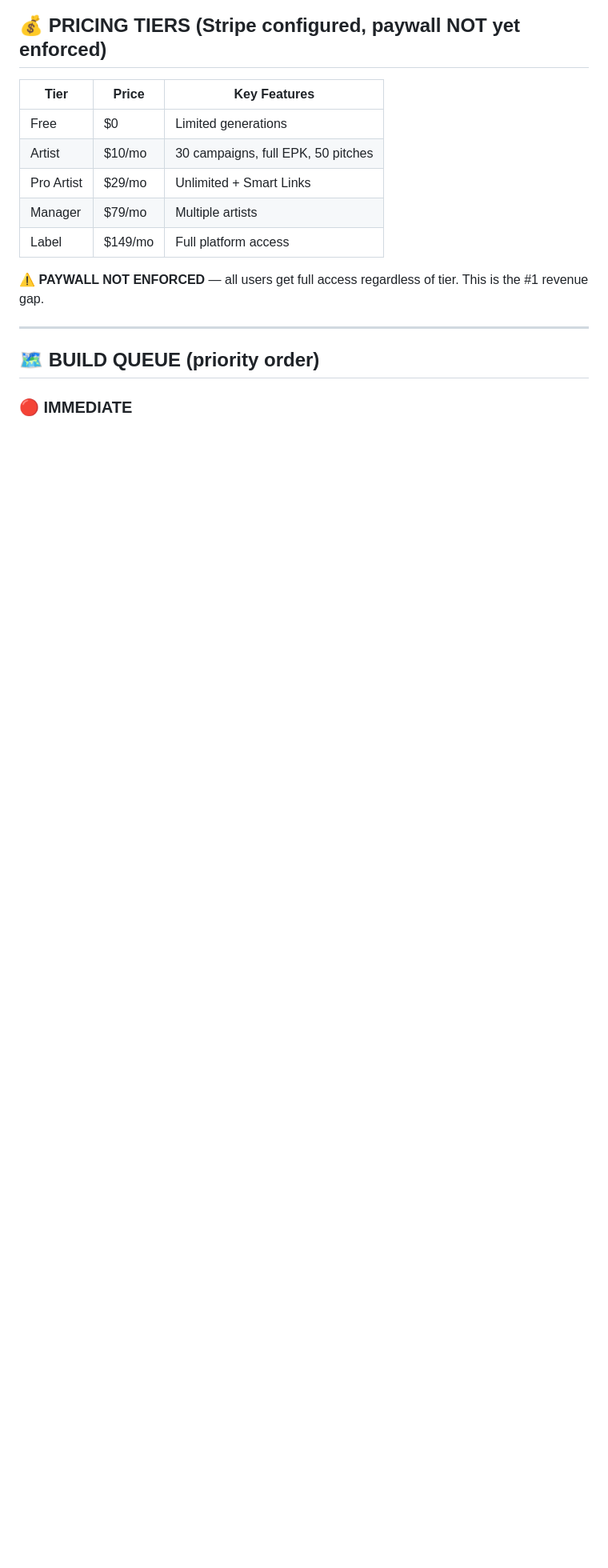
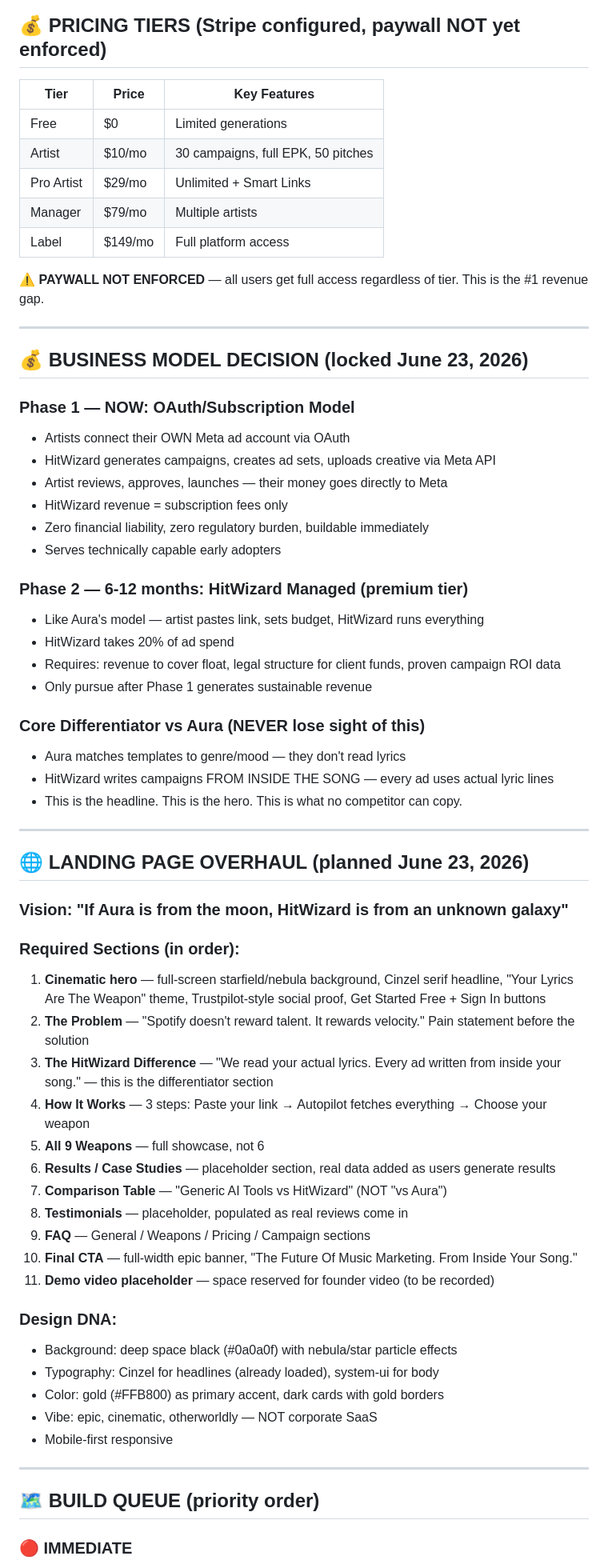
Before and after one commit to PoetOfNineva/hitwizard, a Markdown page: MASTER_SCROLL.md, the part around one of its changes. Shown at 80% size. GitHub-like rendering; blank space fills up the shorter version.

Commit message:
Update Master Scroll: business model decision locked, landing page overhaul plan added

```diff
--- a/MASTER_SCROLL.md
+++ b/MASTER_SCROLL.md
@@ -154,6 +154,55 @@
 
 ---
 
+## 💰 BUSINESS MODEL DECISION (locked June 23, 2026)
+
+### Phase 1 — NOW: OAuth/Subscription Model
+- Artists connect their OWN Meta ad account via OAuth
+- HitWizard generates campaigns, creates ad sets, uploads creative via Meta API
+- Artist reviews, approves, launches — their money goes directly to Meta
+- HitWizard revenue = subscription fees only
+- Zero financial liability, zero regulatory burden, buildable immediately
+- Serves technically capable early adopters
+
+### Phase 2 — 6-12 months: HitWizard Managed (premium tier)
+- Like Aura's model — artist pastes link, sets budget, HitWizard runs everything
+- HitWizard takes 20% of ad spend
+- Requires: revenue to cover float, legal structure for client funds, proven campaign ROI data
+- Only pursue after Phase 1 generates sustainable revenue
+
+### Core Differentiator vs Aura (NEVER lose sight of this)
+- Aura matches templates to genre/mood — they don't read lyrics
+- HitWizard writes campaigns FROM INSIDE THE SONG — every ad uses actual lyric lines
+- This is the headline. This is the hero. This is what no competitor can copy.
+
+---
+
+## 🌐 LANDING PAGE OVERHAUL (planned June 23, 2026)
+
+### Vision: "If Aura is from the moon, HitWizard is from an unknown galaxy"
+
+### Required Sections (in order):
+1. **Cinematic hero** — full-screen starfield/nebula background, Cinzel serif headline, "Your Lyrics Are The Weapon" theme, Trustpilot-style social proof, Get Started Free + Sign In buttons
+2. **The Problem** — "Spotify doesn't reward talent. It rewards velocity." Pain statement before the solution
+3. **The HitWizard Difference** — "We read your actual lyrics. Every ad written from inside your song." — this is the differentiator section
+4. **How It Works** — 3 steps: Paste your link → Autopilot fetches everything → Choose your weapon
+5. **All 9 Weapons** — full showcase, not 6
+6. **Results / Case Studies** — placeholder section, real data added as users generate results
+7. **Comparison Table** — "Generic AI Tools vs HitWizard" (NOT "vs Aura")
+8. **Testimonials** — placeholder, populated as real reviews come in
+9. **FAQ** — General / Weapons / Pricing / Campaign sections
+10. **Final CTA** — full-width epic banner, "The Future Of Music Marketing. From Inside Your Song."
+11. **Demo video placeholder** — space reserved for founder video (to be recorded)
+
+### Design DNA:
+- Background: deep space black (#0a0a0f) with nebula/star particle effects
+- Typography: Cinzel for headlines (already loaded), system-ui for body
+- Color: gold (#FFB800) as primary accent, dark cards with gold borders
+- Vibe: epic, cinematic, otherworldly — NOT corporate SaaS
+- Mobile-first responsive
+
+---
+
 ## 🗺️ BUILD QUEUE (priority order)
 
 ### 🔴 IMMEDIATE
```
Also changed, not shown: other parts of MASTER_SCROLL.md (+5 -4 lines).
